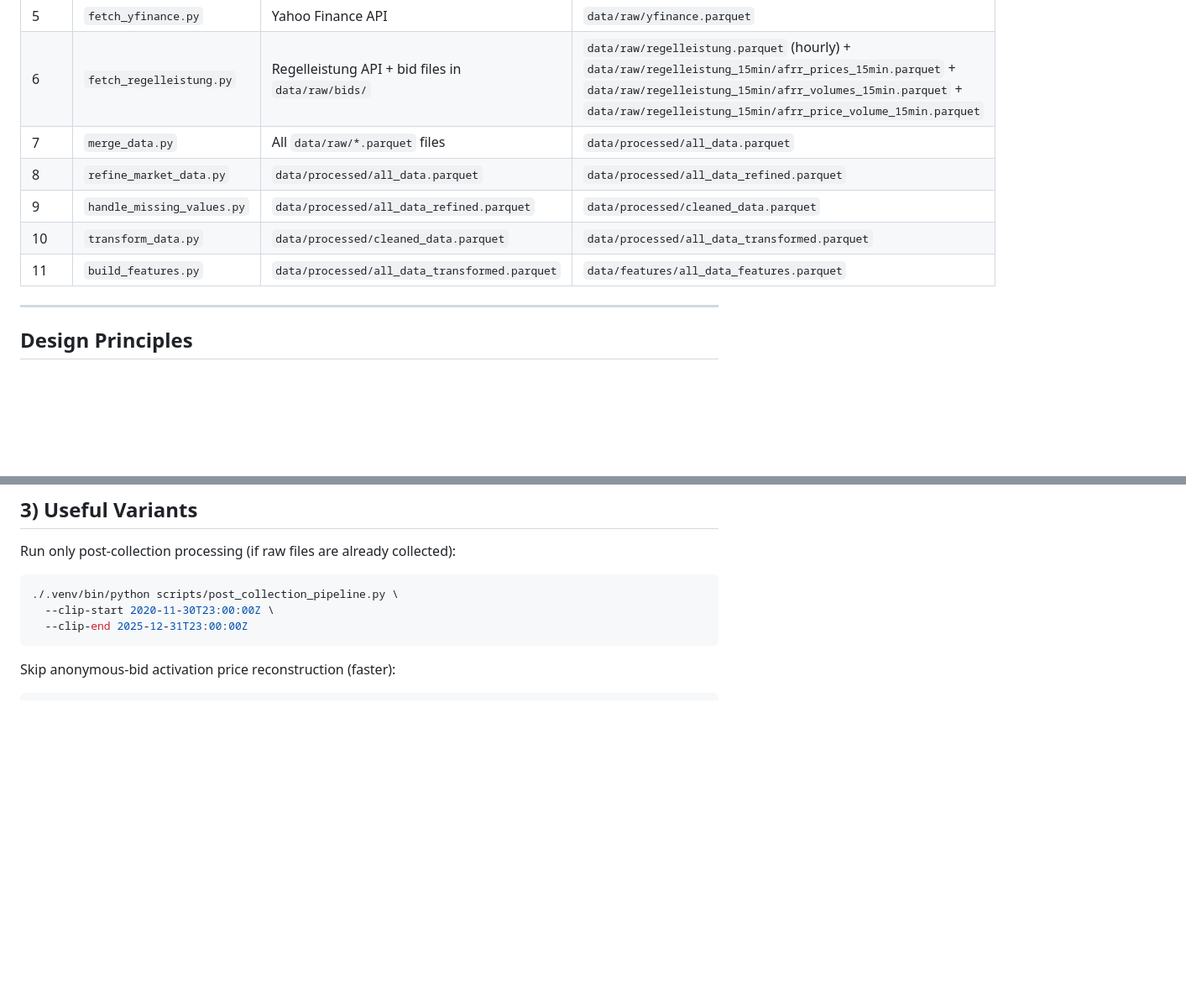
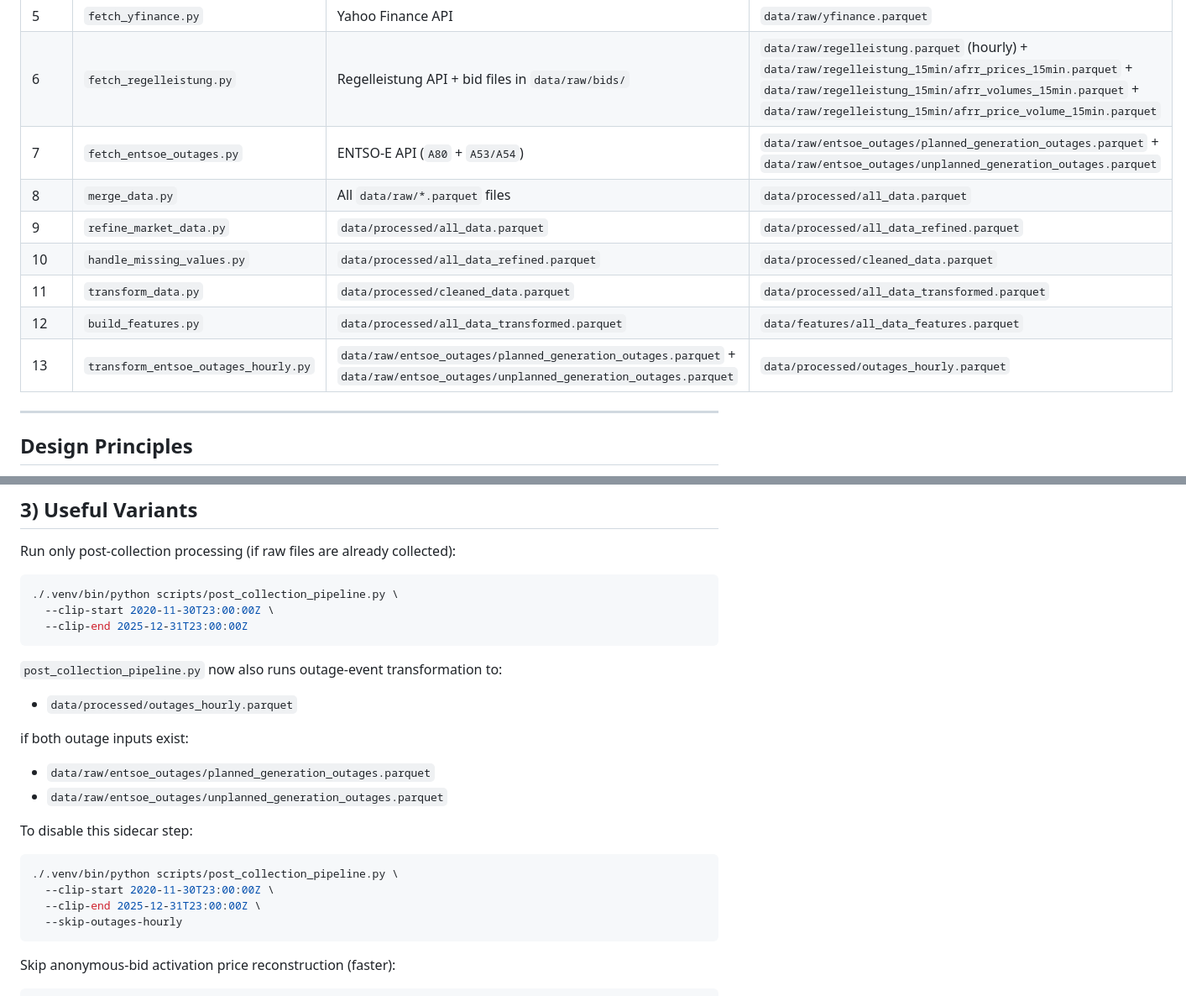
Before and after one commit to lgiesen/energy_trading, a Markdown page: docs/pipeline_runbook.md, 2 parts joined by grey strips. Shown at 84% size. GitHub-like rendering; blank space fills up the shorter version.

Commit message:
docs(runbook): document outage sidecar workflow
Update runbook script inventory, step order, and CLI examples to include outage fetch and hourly transform commands. Clarify outputs and optional skip behavior in post-collection execution.

````diff
--- a/docs/pipeline_runbook.md
+++ b/docs/pipeline_runbook.md
@@ -39,11 +43,13 @@ Cleaned table is written to `data/processed/cleaned_data.parquet`.
 | 4 | `fetch_smard.py` | SMARD API (+ optional market-data CSV) | `data/raw/smard.parquet` (+ `data/raw/installed_capacity.csv`) |
 | 5 | `fetch_yfinance.py` | Yahoo Finance API | `data/raw/yfinance.parquet` |
 | 6 | `fetch_regelleistung.py` | Regelleistung API + bid files in `data/raw/bids/` | `data/raw/regelleistung.parquet` (hourly) + `data/raw/regelleistung_15min/afrr_prices_15min.parquet` + `data/raw/regelleistung_15min/afrr_volumes_15min.parquet` + `data/raw/regelleistung_15min/afrr_price_volume_15min.parquet` |
-| 7 | `merge_data.py` | All `data/raw/*.parquet` files | `data/processed/all_data.parquet` |
-| 8 | `refine_market_data.py` | `data/processed/all_data.parquet` | `data/processed/all_data_refined.parquet` |
-| 9 | `handle_missing_values.py` | `data/processed/all_data_refined.parquet` | `data/processed/cleaned_data.parquet` |
-| 10 | `transform_data.py` | `data/processed/cleaned_data.parquet` | `data/processed/all_data_transformed.parquet` |
-| 11 | `build_features.py` | `data/processed/all_data_transformed.parquet` | `data/features/all_data_features.parquet` |
+| 7 | `fetch_entsoe_outages.py` | ENTSO-E API (`A80` + `A53/A54`) | `data/raw/entsoe_outages/planned_generation_outages.parquet` + `data/raw/entsoe_outages/unplanned_generation_outages.parquet` |
+| 8 | `merge_data.py` | All `data/raw/*.parquet` files | `data/processed/all_data.parquet` |
+| 9 | `refine_market_data.py` | `data/processed/all_data.parquet` | `data/processed/all_data_refined.parquet` |
+| 10 | `handle_missing_values.py` | `data/processed/all_data_refined.parquet` | `data/processed/cleaned_data.parquet` |
+| 11 | `transform_data.py` | `data/processed/cleaned_data.parquet` | `data/processed/all_data_transformed.parquet` |
+| 12 | `build_features.py` | `data/processed/all_data_transformed.parquet` | `data/features/all_data_features.parquet` |
+| 13 | `transform_entsoe_outages_hourly.py` | `data/raw/entsoe_outages/planned_generation_outages.parquet` + `data/raw/entsoe_outages/unplanned_generation_outages.parquet` | `data/processed/outages_hourly.parquet` |
 
 ---
 
@@ -88,6 +101,24 @@ Run only post-collection processing (if raw files are already collected):
 ./.venv/bin/python scripts/post_collection_pipeline.py \
   --clip-start 2020-11-30T23:00:00Z \
   --clip-end 2025-12-31T23:00:00Z
+```
+
+`post_collection_pipeline.py` now also runs outage-event transformation to:
+
+- `data/processed/outages_hourly.parquet`
+
+if both outage inputs exist:
+
+- `data/raw/entsoe_outages/planned_generation_outages.parquet`
+- `data/raw/entsoe_outages/unplanned_generation_outages.parquet`
+
+To disable this sidecar step:
+
+```bash
+./.venv/bin/python scripts/post_collection_pipeline.py \
+  --clip-start 2020-11-30T23:00:00Z \
+  --clip-end 2025-12-31T23:00:00Z \
+  --skip-outages-hourly
 ```
 
 Skip anonymous-bid activation price reconstruction (faster):
````
Also changed, not shown: other parts of docs/pipeline_runbook.md (+11 -0 lines).
